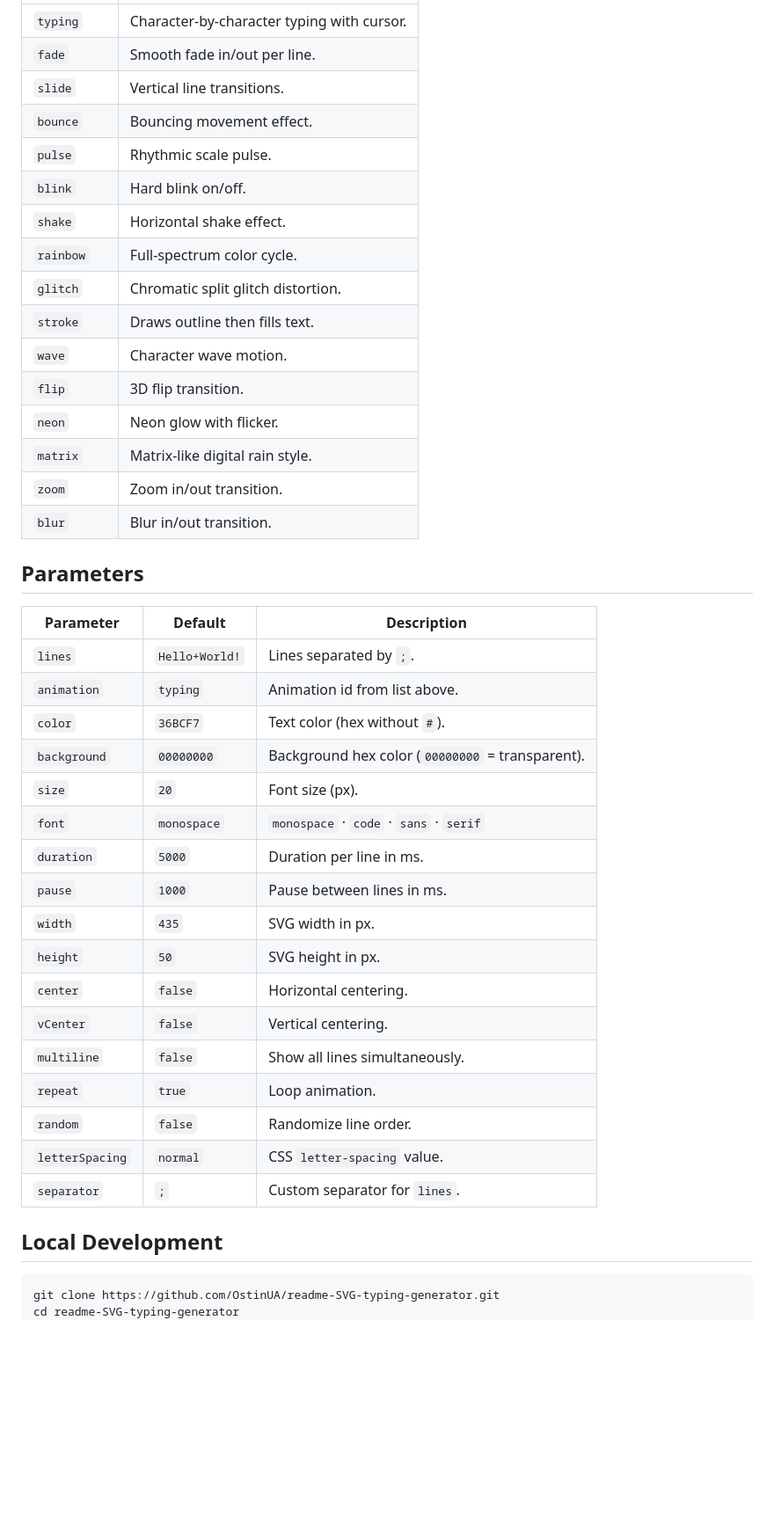
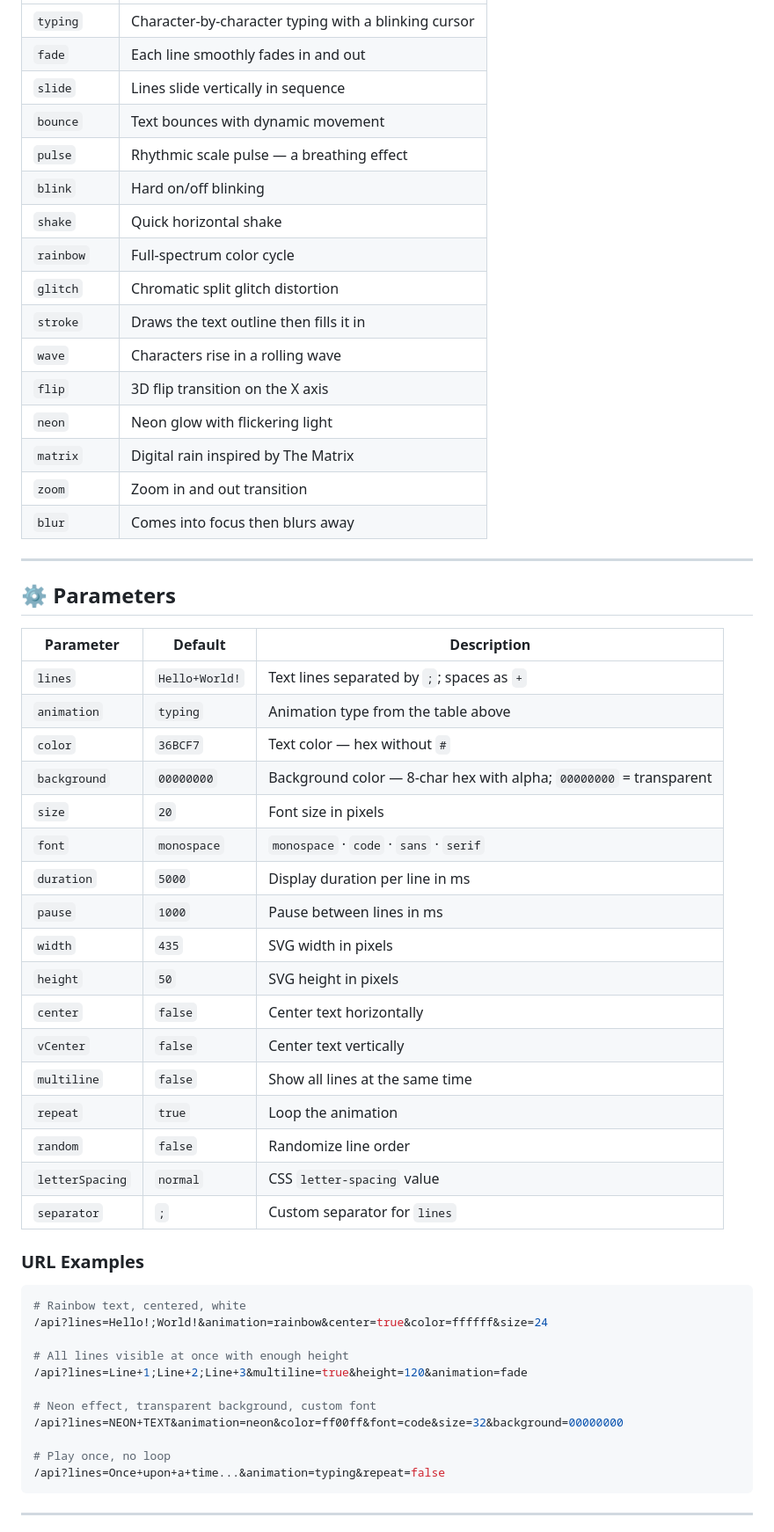
Before and after one commit to OstinUA/readme-SVG-typing-generator, a Markdown page: README.md, the part around one of its changes. Shown at 88% size. GitHub-like rendering; blank space fills up the shorter version.

````diff
--- a/README.md
+++ b/README.md
@@ -36,44 +67,60 @@ Create animated SVG banners for GitHub README files, repositories, and websites.
 |---|---|
-| `typing` | Character-by-character typing with cursor. |
-| `fade` | Smooth fade in/out per line. |
-| `slide` | Vertical line transitions. |
-| `bounce` | Bouncing movement effect. |
-| `pulse` | Rhythmic scale pulse. |
-| `blink` | Hard blink on/off. |
-| `shake` | Horizontal shake effect. |
-| `rainbow` | Full-spectrum color cycle. |
-| `glitch` | Chromatic split glitch distortion. |
-| `stroke` | Draws outline then fills text. |
-| `wave` | Character wave motion. |
-| `flip` | 3D flip transition. |
-| `neon` | Neon glow with flicker. |
-| `matrix` | Matrix-like digital rain style. |
-| `zoom` | Zoom in/out transition. |
-| `blur` | Blur in/out transition. |
+| `typing` | Character-by-character typing with a blinking cursor |
+| `fade` | Each line smoothly fades in and out |
+| `slide` | Lines slide vertically in sequence |
+| `bounce` | Text bounces with dynamic movement |
+| `pulse` | Rhythmic scale pulse — a breathing effect |
+| `blink` | Hard on/off blinking |
+| `shake` | Quick horizontal shake |
+| `rainbow` | Full-spectrum color cycle |
+| `glitch` | Chromatic split glitch distortion |
+| `stroke` | Draws the text outline then fills it in |
+| `wave` | Characters rise in a rolling wave |
+| `flip` | 3D flip transition on the X axis |
+| `neon` | Neon glow with flickering light |
+| `matrix` | Digital rain inspired by The Matrix |
+| `zoom` | Zoom in and out transition |
+| `blur` | Comes into focus then blurs away |
 
-## Parameters
+---
+
+## ⚙️ Parameters
 
 | Parameter | Default | Description |
 |---|---|---|
-| `lines` | `Hello+World!` | Lines separated by `;`. |
-| `animation` | `typing` | Animation id from list above. |
-| `color` | `36BCF7` | Text color (hex without `#`). |
-| `background` | `00000000` | Background hex color (`00000000` = transparent). |
-| `size` | `20` | Font size (px). |
+| `lines` | `Hello+World!` | Text lines separated by `;`; spaces as `+` |
+| `animation` | `typing` | Animation type from the table above |
+| `color` | `36BCF7` | Text color — hex without `#` |
+| `background` | `00000000` | Background color — 8-char hex with alpha; `00000000` = transparent |
+| `size` | `20` | Font size in pixels |
 | `font` | `monospace` | `monospace` · `code` · `sans` · `serif` |
-| `duration` | `5000` | Duration per line in ms. |
-| `pause` | `1000` | Pause between lines in ms. |
-| `width` | `435` | SVG width in px. |
-| `height` | `50` | SVG height in px. |
-| `center` | `false` | Horizontal centering. |
-| `vCenter` | `false` | Vertical centering. |
-| `multiline` | `false` | Show all lines simultaneously. |
-| `repeat` | `true` | Loop animation. |
-| `random` | `false` | Randomize line order. |
-| `letterSpacing` | `normal` | CSS `letter-spacing` value. |
-| `separator` | `;` | Custom separator for `lines`. |
+| `duration` | `5000` | Display duration per line in ms |
+| `pause` | `1000` | Pause between lines in ms |
+| `width` | `435` | SVG width in pixels |
+| `height` | `50` | SVG height in pixels |
+| `center` | `false` | Center text horizontally |
+| `vCenter` | `false` | Center text vertically |
+| `multiline` | `false` | Show all lines at the same time |
+| `repeat` | `true` | Loop the animation |
+| `random` | `false` | Randomize line order |
+| `letterSpacing` | `normal` | CSS `letter-spacing` value |
+| `separator` | `;` | Custom separator for `lines` |
 
-## Local Development
+### URL Examples
 
 ```bash
-git clone https://github.com/OstinUA/readme-SVG-typing-generator.git
+# Rainbow text, centered, white
+/api?lines=Hello!;World!&animation=rainbow&center=true&color=ffffff&size=24
+
+# All lines visible at once with enough height
+/api?lines=Line+1;Line+2;Line+3&multiline=true&height=120&animation=fade
+
+# Neon effect, transparent background, custom font
+/api?lines=NEON+TEXT&animation=neon&color=ff00ff&font=code&size=32&background=00000000
+
+# Play once, no loop
+/api?lines=Once+upon+a+time...&animation=typing&repeat=false
+```
+
+---
+
````
Also changed, not shown: other parts of README.md (+131 -22 lines).
